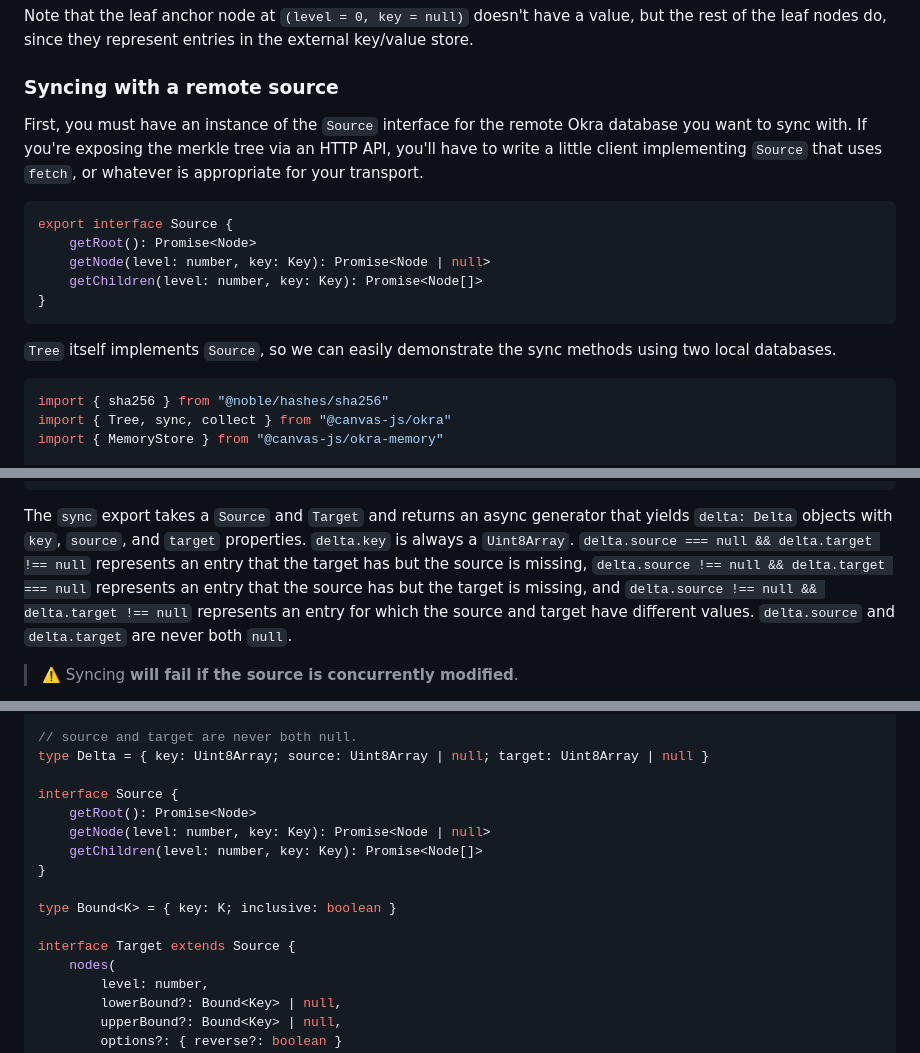
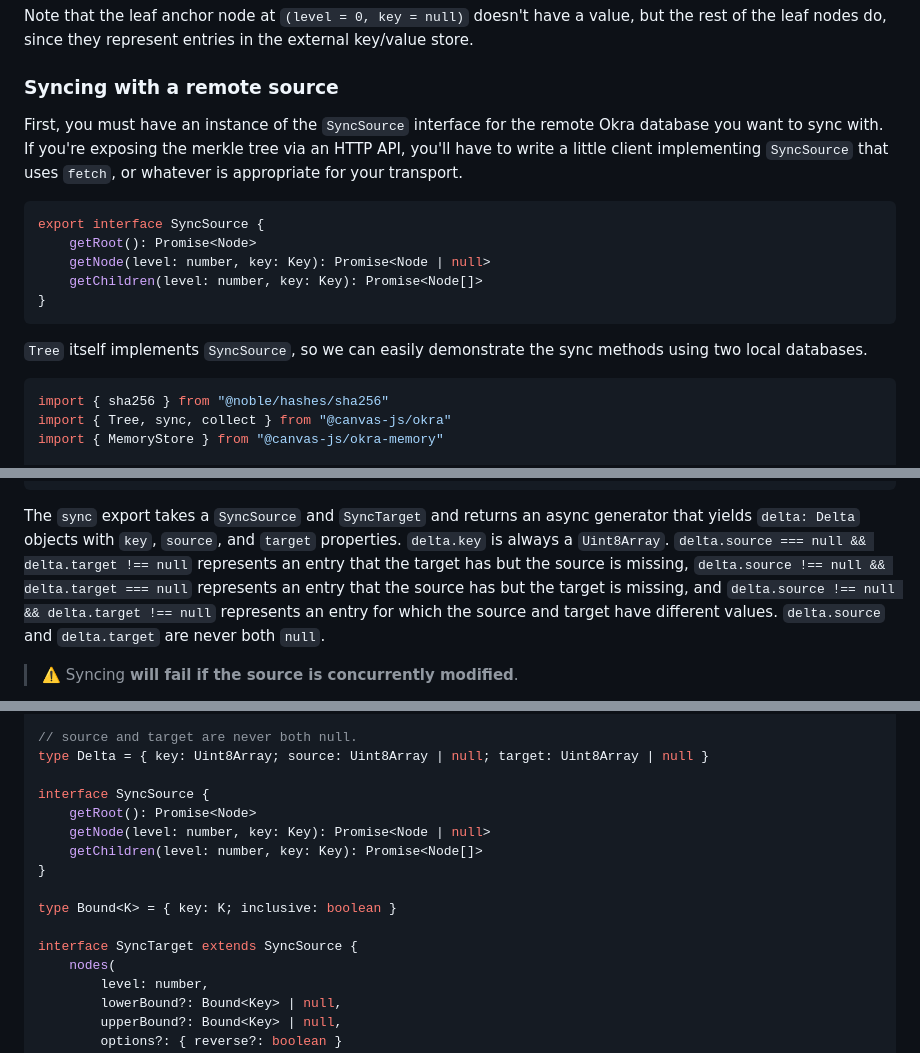
Before and after one commit to canvasxyz/okra-js, a Markdown page: README.md, 3 parts joined by grey strips. Drawn GitHub-style.

````diff
--- a/README.md
+++ b/README.md
@@ -195,17 +195,17 @@ Note that the leaf anchor node at `(level = 0, key = null)` doesn't have a value
 
 ### Syncing with a remote source
 
-First, you must have an instance of the `Source` interface for the remote Okra database you want to sync with. If you're exposing the merkle tree via an HTTP API, you'll have to write a little client implementing `Source` that uses `fetch`, or whatever is appropriate for your transport.
+First, you must have an instance of the `SyncSource` interface for the remote Okra database you want to sync with. If you're exposing the merkle tree via an HTTP API, you'll have to write a little client implementing `SyncSource` that uses `fetch`, or whatever is appropriate for your transport.
 
 ```ts
-export interface Source {
+export interface SyncSource {
 	getRoot(): Promise<Node>
 	getNode(level: number, key: Key): Promise<Node | null>
 	getChildren(level: number, key: Key): Promise<Node[]>
 }
 ```
 
-`Tree` itself implements `Source`, so we can easily demonstrate the sync methods using two local databases.
+`Tree` itself implements `SyncSource`, so we can easily demonstrate the sync methods using two local databases.
 
 ```ts
 import { sha256 } from "@noble/hashes/sha256"
@@ -254,7 +254,7 @@ await collect(sync(source, target))
 // ]
 ```
 
-The `sync` export takes a `Source` and `Target` and returns an async generator that yields `delta: Delta` objects with `key`, `source`, and `target` properties. `delta.key` is always a `Uint8Array`. `delta.source === null && delta.target !== null` represents an entry that the target has but the source is missing, `delta.source !== null && delta.target === null` represents an entry that the source has but the target is missing, and `delta.source !== null && delta.target !== null` represents an entry for which the source and target have different values. `delta.source` and `delta.target` are never both `null`.
+The `sync` export takes a `SyncSource` and `SyncTarget` and returns an async generator that yields `delta: Delta` objects with `key`, `source`, and `target` properties. `delta.key` is always a `Uint8Array`. `delta.source === null && delta.target !== null` represents an entry that the target has but the source is missing, `delta.source !== null && delta.target === null` represents an entry that the source has but the target is missing, and `delta.source !== null && delta.target !== null` represents an entry for which the source and target have different values. `delta.source` and `delta.target` are never both `null`.
 
 > ⚠️ Syncing **will fail if the source is concurrently modified**.
 
@@ -407,7 +407,7 @@ type Node = {
 // source and target are never both null.
 type Delta = { key: Uint8Array; source: Uint8Array | null; target: Uint8Array | null }
 
-interface Source {
+interface SyncSource {
 	getRoot(): Promise<Node>
 	getNode(level: number, key: Key): Promise<Node | null>
 	getChildren(level: number, key: Key): Promise<Node[]>
@@ -415,7 +415,7 @@ interface Source {
 
 type Bound<K> = { key: K; inclusive: boolean }
 
-interface Target extends Source {
+interface SyncTarget extends SyncSource {
 	nodes(
 		level: number,
 		lowerBound?: Bound<Key> | null,
````
Also changed, not shown: other parts of README.md (+4 -4 lines).
